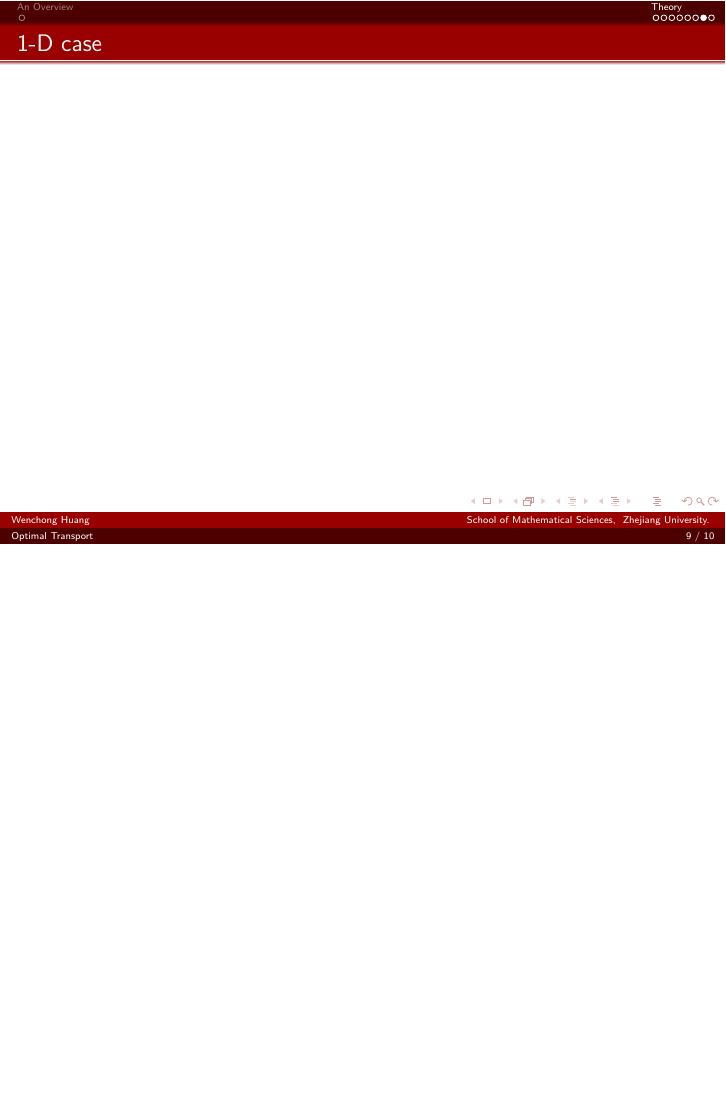
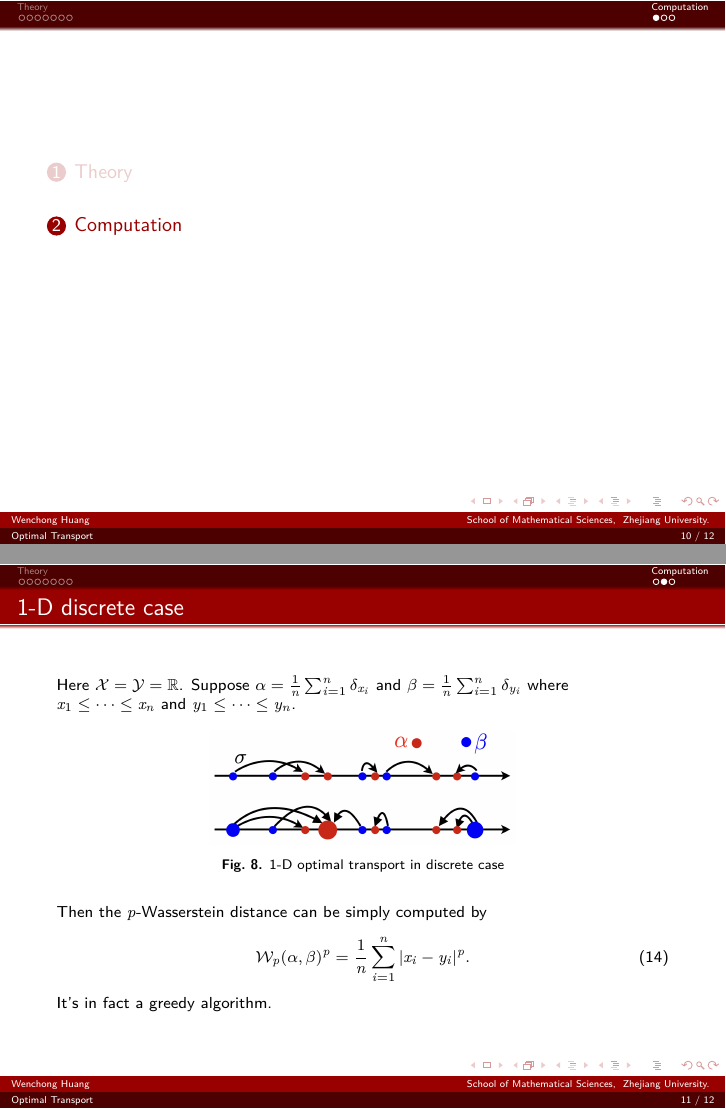
Before and after one commit to EbolaEmperor/Introduction-to-OT, LaTeX slides (slide.tex, which reads Ritsumeikan.sty, sec/computation.tex, sec/overview.tex): page 16 of 17 before the commit and pages 17 and 18 of 19 after it, the two joined at a grey line, the shorter picture padded with empty space. Compiled offline with XeLaTeX.

Commit message:
finished theory

```diff
--- a/Ritsumeikan.sty
+++ b/Ritsumeikan.sty
@@ -72,9 +72,9 @@
 \setbeamercolor{subsection in sidebar}{fg=brown}
 \setbeamercolor{subsection in sidebar shaded}{fg=grey}
 \AtBeginSection[]{
-	% \begin{frame}
-	% 	\tableofcontents[sectionstyle=show/shaded,subsectionstyle=show/shaded/hide,subsubsectionstyle=show/shaded/hide]
-	% \end{frame}
+	\begin{frame}
+		\tableofcontents[sectionstyle=show/shaded,subsectionstyle=show/shaded/hide,subsubsectionstyle=show/shaded/hide]
+	\end{frame}
 }
 \AtBeginSubsection[]{
 	\begin{frame}
--- /dev/null
+++ b/sec/computation.tex
@@ -0,0 +1,22 @@
+\section{Computation}
+
+\begin{frame}{1-D discrete case}
+    \footnotesize
+    Here $\mX=\mY=\R$. Suppose
+     $\alpha=\frac{1}{n}\sum_{i=1}^n \delta_{x_i}$
+    and $\beta=\frac{1}{n}\sum_{i=1}^n \delta_{y_i}$
+    where $x_1\leq \cdots \leq x_n$ and $y_1\leq \cdots \leq y_n$.
+
+    \begin{figure}
+        \centering
+        \captionsetup{font=scriptsize}
+        \includegraphics[width=0.5\textwidth]{png/1d-discrete.png}
+        \caption{1-D optimal transport in discrete case}
+    \end{figure}
+
+    Then the $p$-Wasserstein distance can be simply computed by
+    \begin{equation}
+        \wass_p(\alpha,\beta)^p = \frac{1}{n}\sum_{i=1}^n |x_i-y_i|^p.
+    \end{equation}
+    It's in fact a greedy algorithm.
+\end{frame}
--- a/sec/overview.tex
+++ b/sec/overview.tex
@@ -1,6 +1,4 @@
-\section{An Overview}
-
-\begin{frame}{Optimal Transport}
+\begin{frame}{Overview}
     \scriptsize
     \vspace{-1.5em}
     \begin{figure}
--- a/sec/theory.tex
+++ b/sec/theory.tex
@@ -232,6 +233,3 @@
         \end{equation}
     \end{Thm}
 \end{frame}
-
-\begin{frame}{1-D case}
-\end{frame}
```
Also changed, not shown: ref.bib (+9 -0 lines), slide.tex (+2 -0 lines), talk.md (+19 -5 lines), png/1d-discrete.png (added), slide.pdf, sec/theory.tex (3 more changed lines).
